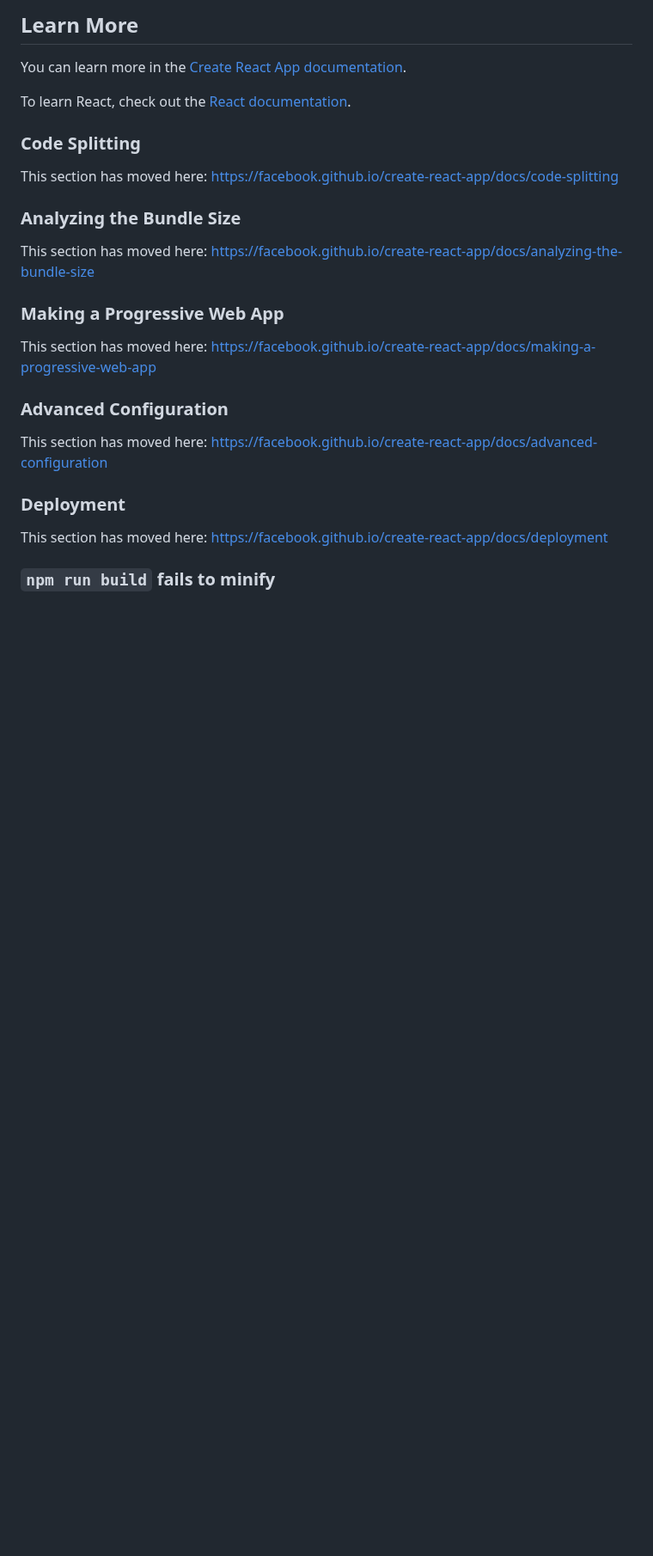
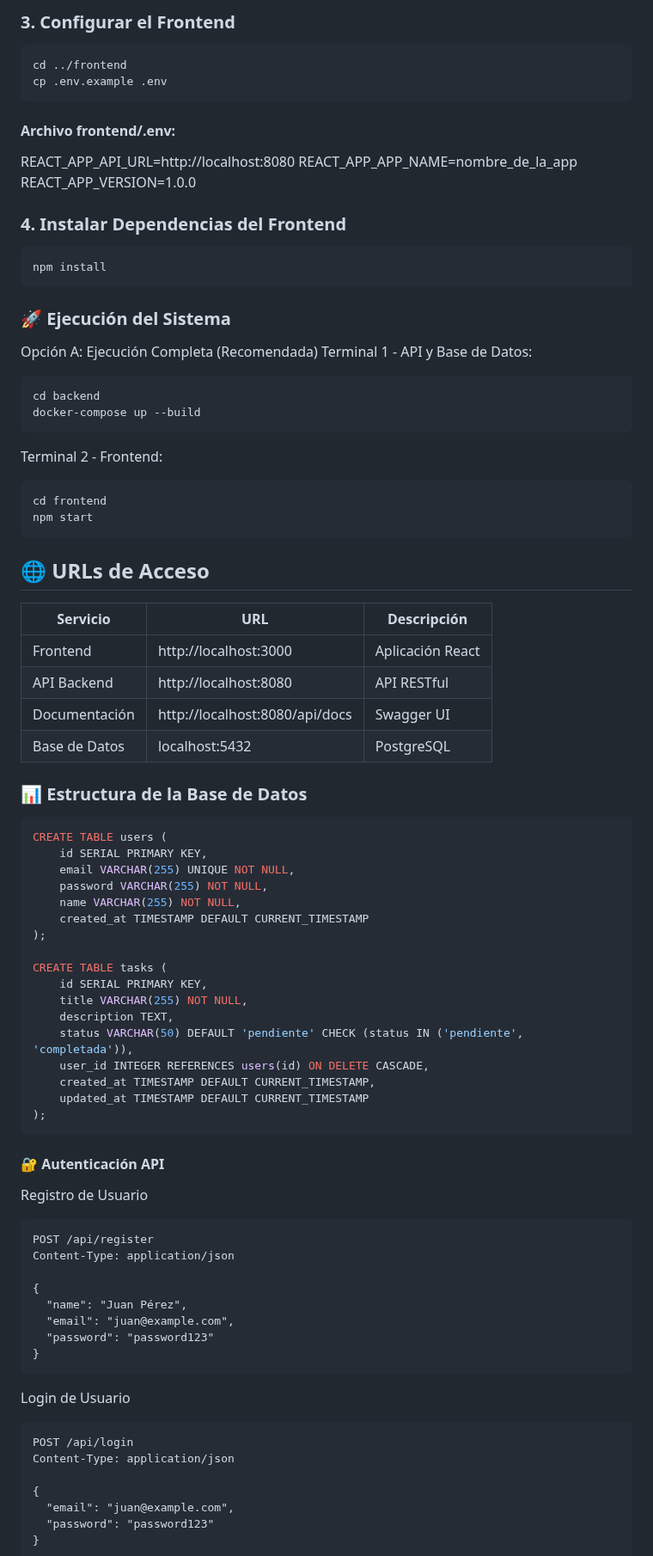
Before and after one commit to INGVictorVargas-Dev-1907/Task-Manager-SOLATI, a Markdown page: frontend/README.md, the part around one of its changes. Shown at 86% size. GitHub-like rendering; blank space fills up the shorter version.

````diff
--- a/frontend/README.md
+++ b/frontend/README.md
@@ -41,29 +85,86 @@ You don't have to ever use `eject`. The curated feature set is suitable for smal
 
-## Learn More
+### 3. Configurar el Frontend
+```bash
+cd ../frontend
+cp .env.example .env
+```
 
-You can learn more in the [Create React App documentation](https://facebook.github.io/create-react-app/docs/getting-started).
+#### Archivo frontend/.env:
+REACT_APP_API_URL=http://localhost:8080
+REACT_APP_APP_NAME=nombre_de_la_app
+REACT_APP_VERSION=1.0.0
 
-To learn React, check out the [React documentation](https://reactjs.org/).
 
-### Code Splitting
+### 4. Instalar Dependencias del Frontend
+```bash
+npm install
+```
 
-This section has moved here: [https://facebook.github.io/create-react-app/docs/code-splitting](https://facebook.github.io/create-react-app/docs/code-splitting)
+### 🚀 Ejecución del Sistema
+Opción A: Ejecución Completa (Recomendada)
+Terminal 1 - API y Base de Datos:
+```bash
+cd backend
+docker-compose up --build
+```
 
-### Analyzing the Bundle Size
+Terminal 2 - Frontend:
+```bash
+cd frontend
+npm start
+```
 
-This section has moved here: [https://facebook.github.io/create-react-app/docs/analyzing-the-bundle-size](https://facebook.github.io/create-react-app/docs/analyzing-the-bundle-size)
+## 🌐 URLs de Acceso
 
-### Making a Progressive Web App
+| Servicio        | URL                          | Descripción       |
+|-----------------|-----------------------------|-----------------|
+| Frontend        | http://localhost:3000       | Aplicación React |
+| API Backend     | http://localhost:8080       | API RESTful      |
+| Documentación   | http://localhost:8080/api/docs | Swagger UI    |
+| Base de Datos   | localhost:5432              | PostgreSQL       |
 
-This section has moved here: [https://facebook.github.io/create-react-app/docs/making-a-progressive-web-app](https://facebook.github.io/create-react-app/docs/making-a-progressive-web-app)
+### 📊 Estructura de la Base de Datos
+```sql
+CREATE TABLE users (
+    id SERIAL PRIMARY KEY,
+    email VARCHAR(255) UNIQUE NOT NULL,
+    password VARCHAR(255) NOT NULL,
+    name VARCHAR(255) NOT NULL,
+    created_at TIMESTAMP DEFAULT CURRENT_TIMESTAMP
+);
 
-### Advanced Configuration
+CREATE TABLE tasks (
+    id SERIAL PRIMARY KEY,
+    title VARCHAR(255) NOT NULL,
+    description TEXT,
+    status VARCHAR(50) DEFAULT 'pendiente' CHECK (status IN ('pendiente', 'completada')),
+    user_id INTEGER REFERENCES users(id) ON DELETE CASCADE,
+    created_at TIMESTAMP DEFAULT CURRENT_TIMESTAMP,
+    updated_at TIMESTAMP DEFAULT CURRENT_TIMESTAMP
+);
+```
 
-This section has moved here: [https://facebook.github.io/create-react-app/docs/advanced-configuration](https://facebook.github.io/create-react-app/docs/advanced-configuration)
+#### 🔐 Autenticación API
+Registro de Usuario
+```http
+POST /api/register
+Content-Type: application/json
 
-### Deployment
+{
+  "name": "Juan Pérez",
+  "email": "juan@example.com",
+  "password": "password123"
+}
+```
 
-This section has moved here: [https://facebook.github.io/create-react-app/docs/deployment](https://facebook.github.io/create-react-app/docs/deployment)
+Login de Usuario
+```http
+POST /api/login
+Content-Type: application/json
 
-### `npm run build` fails to minify
+{
+  "email": "juan@example.com",
+  "password": "password123"
+}
+```
 
````
Also changed, not shown: other parts of frontend/README.md (+161 -24 lines).
